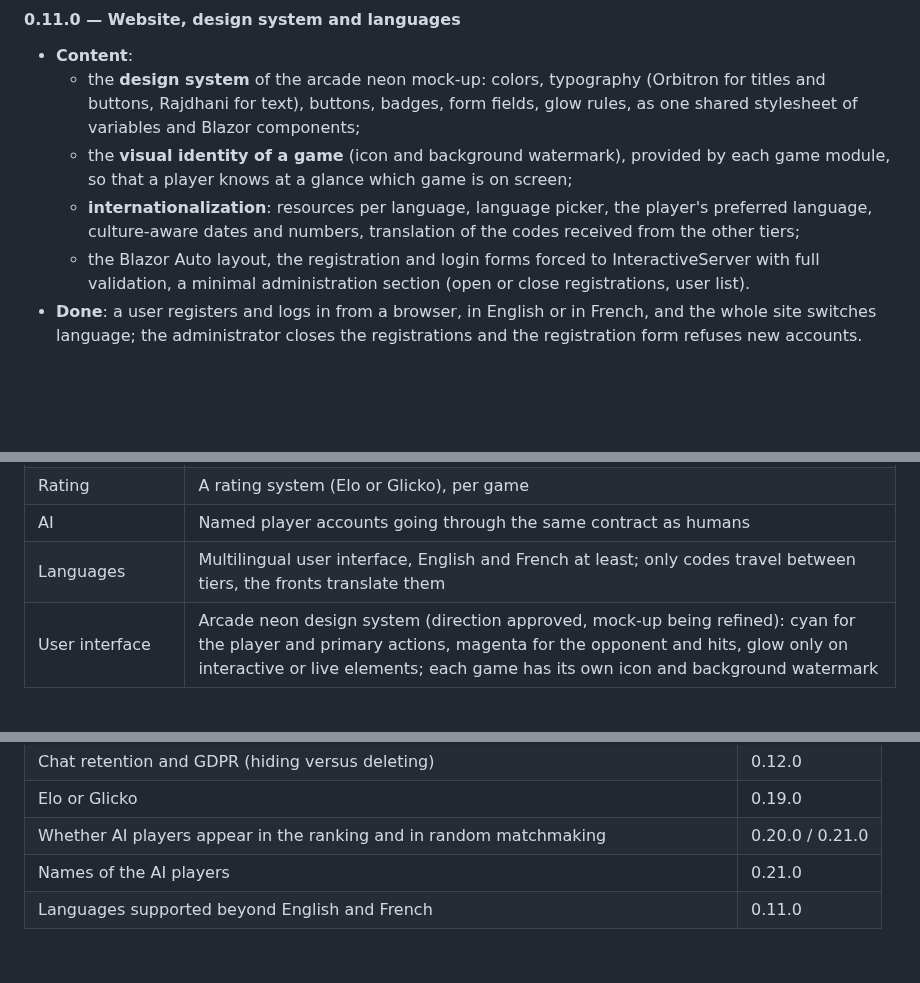
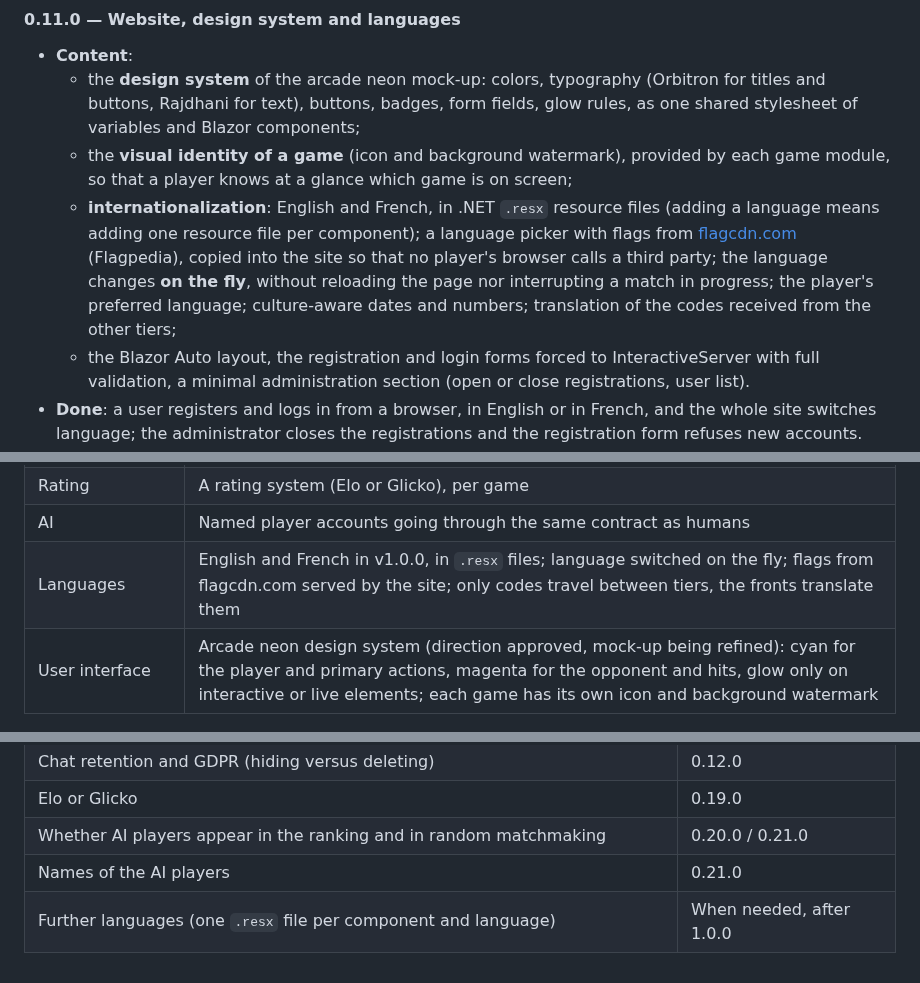
Before and after one commit to micdef/BoardGamesPlatform, a Markdown page: doc/analyse/roadmap.md, 3 parts joined by grey strips. Drawn GitHub-style; blank space fills up the shorter version.

```diff
--- a/doc/analyse/roadmap.md
+++ b/doc/analyse/roadmap.md
@@ -127,7 +127,7 @@ Other UIs   ┘
 - **Content**:
   - the **design system** of the arcade neon mock-up: colors, typography (Orbitron for titles and buttons, Rajdhani for text), buttons, badges, form fields, glow rules, as one shared stylesheet of variables and Blazor components;
   - the **visual identity of a game** (icon and background watermark), provided by each game module, so that a player knows at a glance which game is on screen;
-  - **internationalization**: resources per language, language picker, the player's preferred language, culture-aware dates and numbers, translation of the codes received from the other tiers;
+  - **internationalization**: English and French, in .NET `.resx` resource files (adding a language means adding one resource file per component); a language picker with flags from [flagcdn.com](https://flagcdn.com) (Flagpedia), copied into the site so that no player's browser calls a third party; the language changes **on the fly**, without reloading the page nor interrupting a match in progress; the player's preferred language; culture-aware dates and numbers; translation of the codes received from the other tiers;
   - the Blazor Auto layout, the registration and login forms forced to InteractiveServer with full validation, a minimal administration section (open or close registrations, user list).
 - **Done**: a user registers and logs in from a browser, in English or in French, and the whole site switches language; the administrator closes the registrations and the registration form refuses new accounts.
 - **Tests**: every resource key exists in every supported language (a missing translation fails the build); component tests of the design system.
@@ -311,7 +311,7 @@ Every tier communicates through the network. All ports are configurable; their d
 | Spectators | Public view: the match is visible, the fleets never are |
 | Rating | A rating system (Elo or Glicko), per game |
 | AI | Named player accounts going through the same contract as humans |
-| Languages | Multilingual user interface, English and French at least; only codes travel between tiers, the fronts translate them |
+| Languages | English and French in v1.0.0, in `.resx` files; language switched on the fly; flags from flagcdn.com served by the site; only codes travel between tiers, the fronts translate them |
 | User interface | Arcade neon design system (direction approved, mock-up being refined): cyan for the player and primary actions, magenta for the opponent and hits, glow only on interactive or live elements; each game has its own icon and background watermark |
 
 ## Choices left for later
@@ -327,4 +327,4 @@ Every tier communicates through the network. All ports are configurable; their d
 | Elo or Glicko | 0.19.0 |
 | Whether AI players appear in the ranking and in random matchmaking | 0.20.0 / 0.21.0 |
 | Names of the AI players | 0.21.0 |
-| Languages supported beyond English and French | 0.11.0 |
+| Further languages (one `.resx` file per component and language) | When needed, after 1.0.0 |
```
Also changed, not shown: CHANGELOG.md (+1 -0 lines), README.md (+18 -2 lines), doc/assets/mockups/battleships-match.png (added), doc/assets/mockups/home.png (added), 1 other file.
